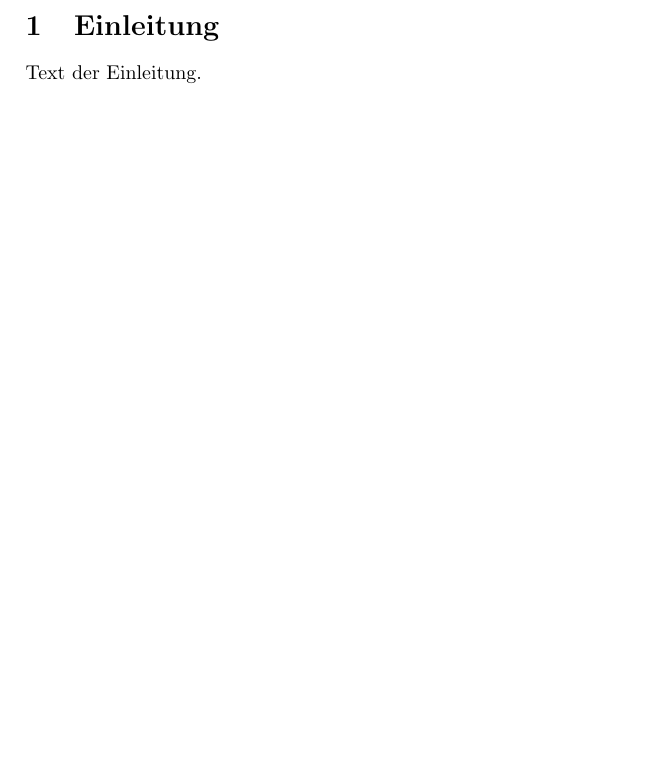
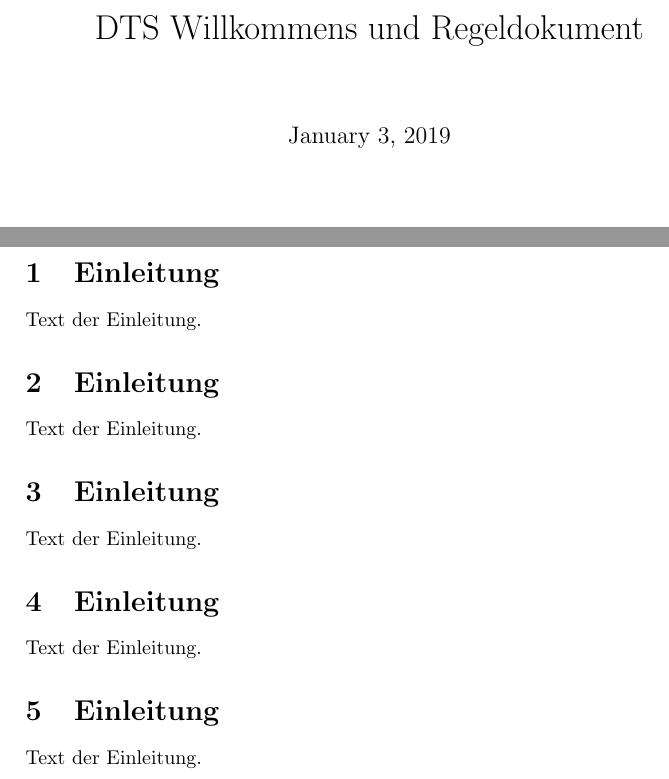
Before and after one commit to Gladaed/DTS-Git, a LaTeX document (DTS Document.tex, which reads chapters/Erste_Schritte.tex, chapters/Mining.tex, chapters/PVE.tex): part of the page before the commit and two parts of pages 1 and 2 of 2 after it, the two joined at a grey line, cut at the place of the change, the shorter picture padded with empty space. Compiled offline with pdfLaTeX.

Commit message:
Kapitel hinzugefügt

```diff
--- a/DTS Document.tex
+++ b/DTS Document.tex
@@ -1,5 +1,12 @@
 \documentclass[a4paper]{article}
 
+\title{DTS Willkommens und Regeldokument}
 \begin{document}
+\maketitle
+\newpage
 \input{./chapters/Einleitung.tex}
+\input{./chapters/Erste_Schritte.tex}
+\input{./chapters/PVP.tex}
+\input{./chapters/PVE.tex}
+\input{./chapters/Mining.tex}
 \end{document}
--- /dev/null
+++ b/chapters/Erste_Schritte.tex
@@ -0,0 +1,2 @@
+\section{Einleitung}
+Text der Einleitung.
--- /dev/null
+++ b/chapters/Mining.tex
@@ -0,0 +1,2 @@
+\section{Einleitung}
+Text der Einleitung.
--- /dev/null
+++ b/chapters/PVE.tex
@@ -0,0 +1,2 @@
+\section{Einleitung}
+Text der Einleitung.
--- /dev/null
+++ b/chapters/PVP.tex
@@ -0,0 +1,2 @@
+\section{Einleitung}
+Text der Einleitung.
```
